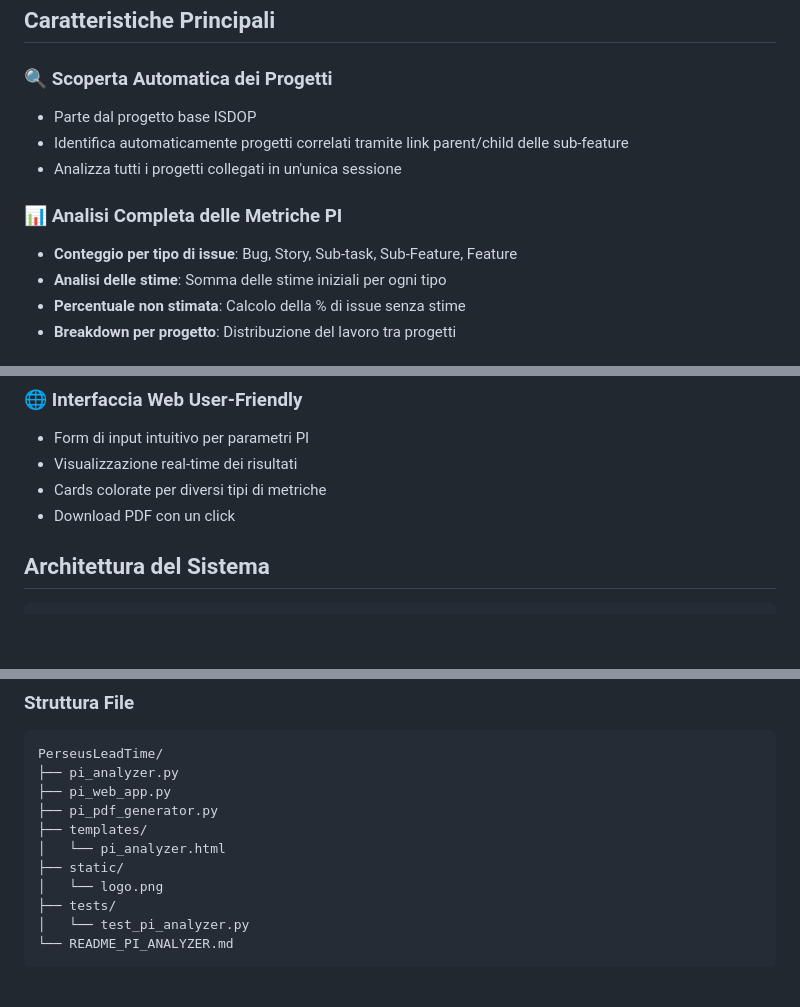
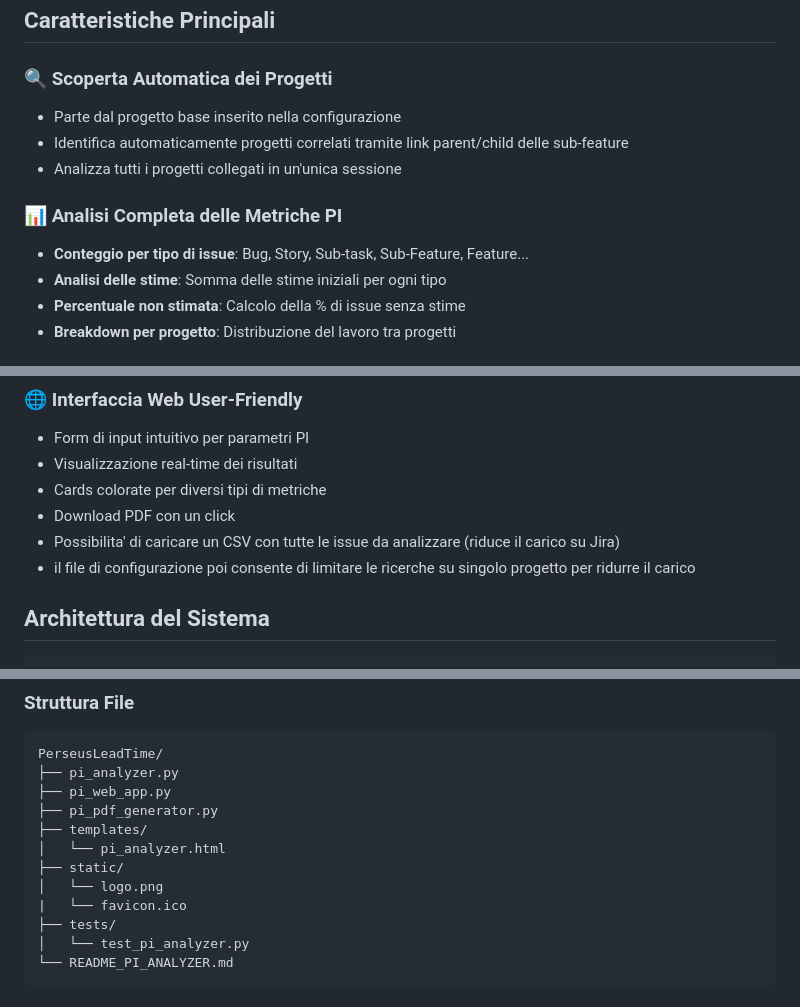
Before and after one commit to mpietro40/jira-flow-analyzer, a Markdown page: README_PI_ANALYZER.md, 3 parts joined by grey strips. Rendered like a GitHub page; blank space fills up the shorter version.

Commit message:
Update README_PI_ANALYZER.md
Added some missing feature

```diff
--- a/README_PI_ANALYZER.md
+++ b/README_PI_ANALYZER.md
@@ -7,12 +7,12 @@ Il **PI Analysis Tool** è un'applicazione web completa per l'analisi delle metr
 ## Caratteristiche Principali
 
 ### 🔍 Scoperta Automatica dei Progetti
-- Parte dal progetto base ISDOP
+- Parte dal progetto base inserito nella configurazione
 - Identifica automaticamente progetti correlati tramite link parent/child delle sub-feature
 - Analizza tutti i progetti collegati in un'unica sessione
 
 ### 📊 Analisi Completa delle Metriche PI
-- **Conteggio per tipo di issue**: Bug, Story, Sub-task, Sub-Feature, Feature
+- **Conteggio per tipo di issue**: Bug, Story, Sub-task, Sub-Feature, Feature...
 - **Analisi delle stime**: Somma delle stime iniziali per ogni tipo
 - **Percentuale non stimata**: Calcolo della % di issue senza stime
 - **Breakdown per progetto**: Distribuzione del lavoro tra progetti
@@ -29,6 +29,8 @@ Il **PI Analysis Tool** è un'applicazione web completa per l'analisi delle metr
 - Visualizzazione real-time dei risultati
 - Cards colorate per diversi tipi di metriche
 - Download PDF con un click
+- Possibilita' di caricare un CSV con tutte le issue da analizzare (riduce il carico su Jira)
+- il file di configurazione poi consente di limitare le ricerche su singolo progetto per ridurre il carico
 
 ## Architettura del Sistema
 
@@ -73,6 +75,7 @@ PerseusLeadTime/
 │   └── pi_analyzer.html
 ├── static/
 │   └── logo.png
+|   └── favicon.ico
 ├── tests/
 │   └── test_pi_analyzer.py
 └── README_PI_ANALYZER.md
```
